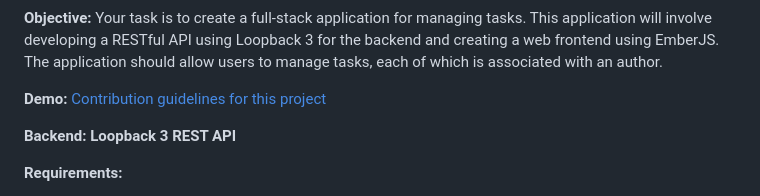
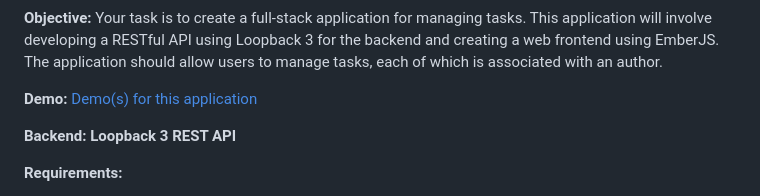
Before and after one commit to Kaia15/collabtrack-hub-app, a Markdown page: README.md, the part around the change. GitHub-like rendering.

```diff
--- a/README.md
+++ b/README.md
@@ -2,7 +2,7 @@
 
 **Objective:** Your task is to create a full-stack application for managing tasks. This application will involve developing a RESTful API using Loopback 3 for the backend and creating a web frontend using EmberJS. The application should allow users to manage tasks, each of which is associated with an author.
 
-**Demo:** [Contribution guidelines for this project](https://github.com/Kaia15/collabtrack-hub-app/issues/4)
+**Demo:** [Demo(s) for this application](https://github.com/Kaia15/collabtrack-hub-app/issues/4)
 
 **Backend: Loopback 3 REST API**
 
```
